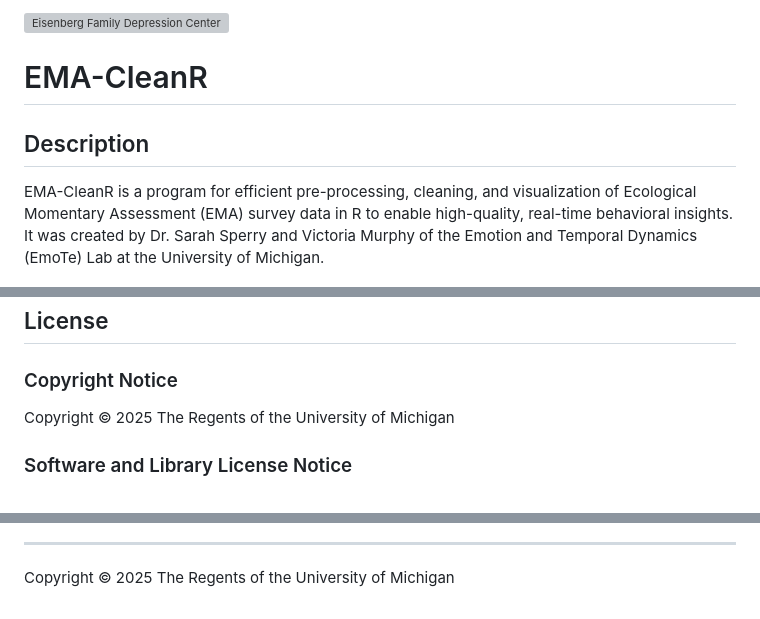
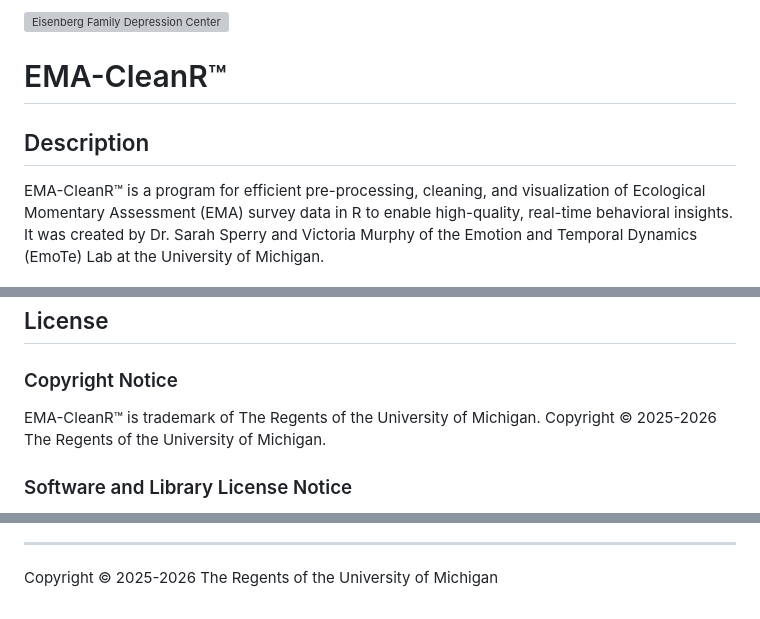
Before and after one commit to DepressionCenter/EMA-CleanR, a Markdown page: README.md, 3 parts joined by grey strips. GitHub-like rendering; grey boxes are pictures that could not be loaded.

Commit message:
Update README.md
™

```diff
--- a/README.md
+++ b/README.md
@@ -1,7 +1,8 @@
 <!--
-This file is part of EMA-CleanR
+This file is part of EMA-CleanR™
 README.md
 Author(s): Sarah Sperry; Victoria Murphy.
+Contributor(s): Gabriel Mongefranco; Eisenberg Family Depression Center.
 Created: 2025-12-12
 Summary: Provides an overview of the project, in Markdown format.
 Notes: See README file for documentation and full license information.
@@ -21,10 +22,10 @@ with this program. If not, see <https://www.gnu.org/licenses/>.
 -->
 ![Eisenberg Family Depression Center](https://github.com/DepressionCenter/.github/blob/main/images/EFDCLogo_375w.png "depressioncenter.org")
 
-# EMA-CleanR
+# EMA-CleanR™
 
 ## Description
-EMA-CleanR is a program for efficient pre-processing, cleaning, and visualization of Ecological Momentary Assessment (EMA) survey data in R to enable high-quality, real-time behavioral insights. It was created by Dr. Sarah Sperry and Victoria Murphy of the Emotion and Temporal Dynamics (EmoTe) Lab at the University of Michigan.
+EMA-CleanR™ is a program for efficient pre-processing, cleaning, and visualization of Ecological Momentary Assessment (EMA) survey data in R to enable high-quality, real-time behavioral insights. It was created by Dr. Sarah Sperry and Victoria Murphy of the Emotion and Temporal Dynamics (EmoTe) Lab at the University of Michigan.
 
 <a href="https://code.depressioncenter.org/EMA-CleanR/EMA-CleanR.html" target="_blank" rel="noopener">
   <img
@@ -104,7 +105,8 @@ If you need assistance identifying a contact person, email the project maintaine
 
 ## License
 ### Copyright Notice
-Copyright © 2025 The Regents of the University of Michigan
+EMA-CleanR™ is trademark of The Regents of the University of Michigan.
+Copyright © 2025-2026 The Regents of the University of Michigan.
 
 
 ### Software and Library License Notice
@@ -135,4 +137,4 @@ If you find this repository, code or paper useful for your research, please cite
 
 ----
 
-Copyright © 2025 The Regents of the University of Michigan
+Copyright © 2025-2026 The Regents of the University of Michigan
```
Also changed, not shown: other parts of README.md (+3 -3 lines).
